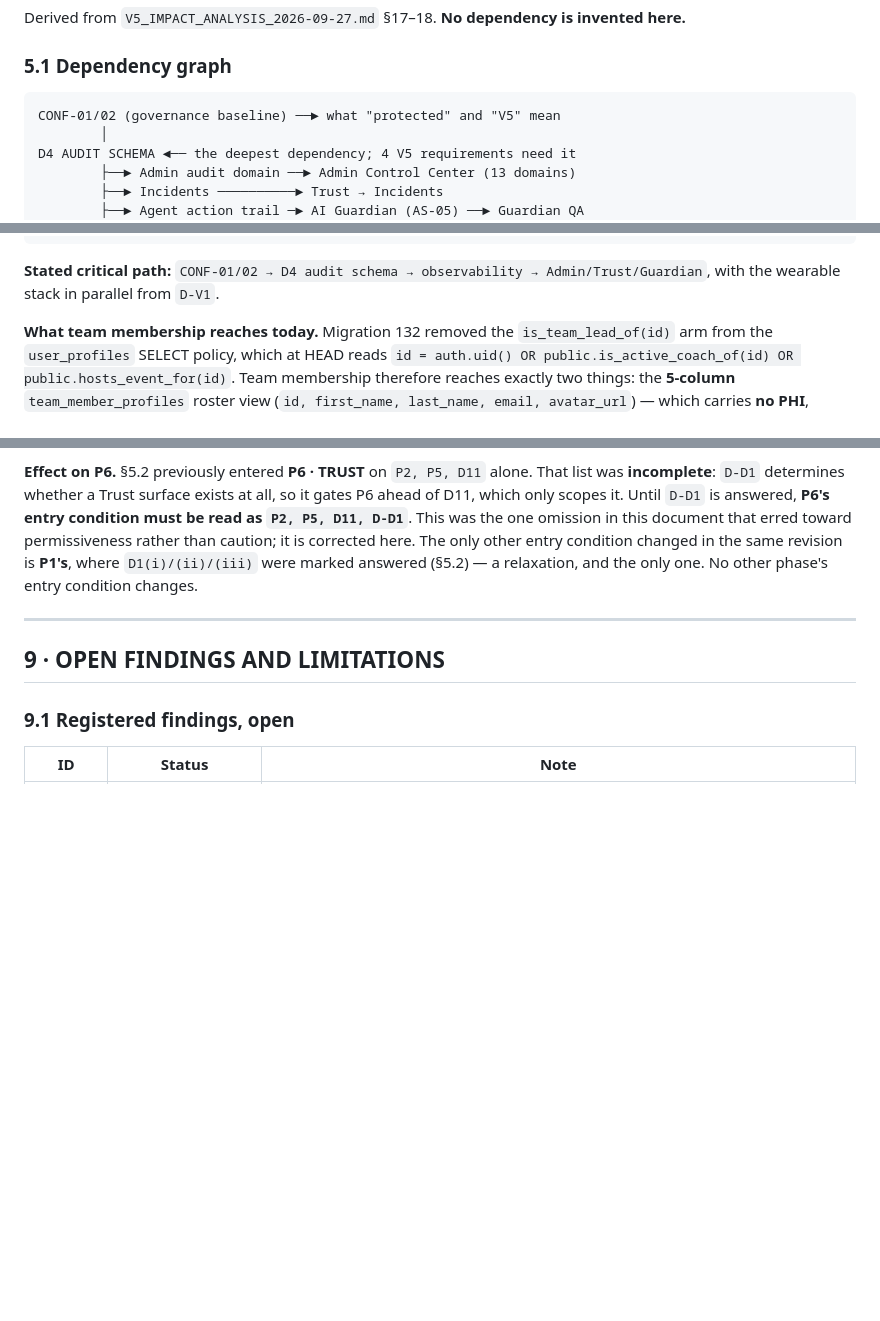
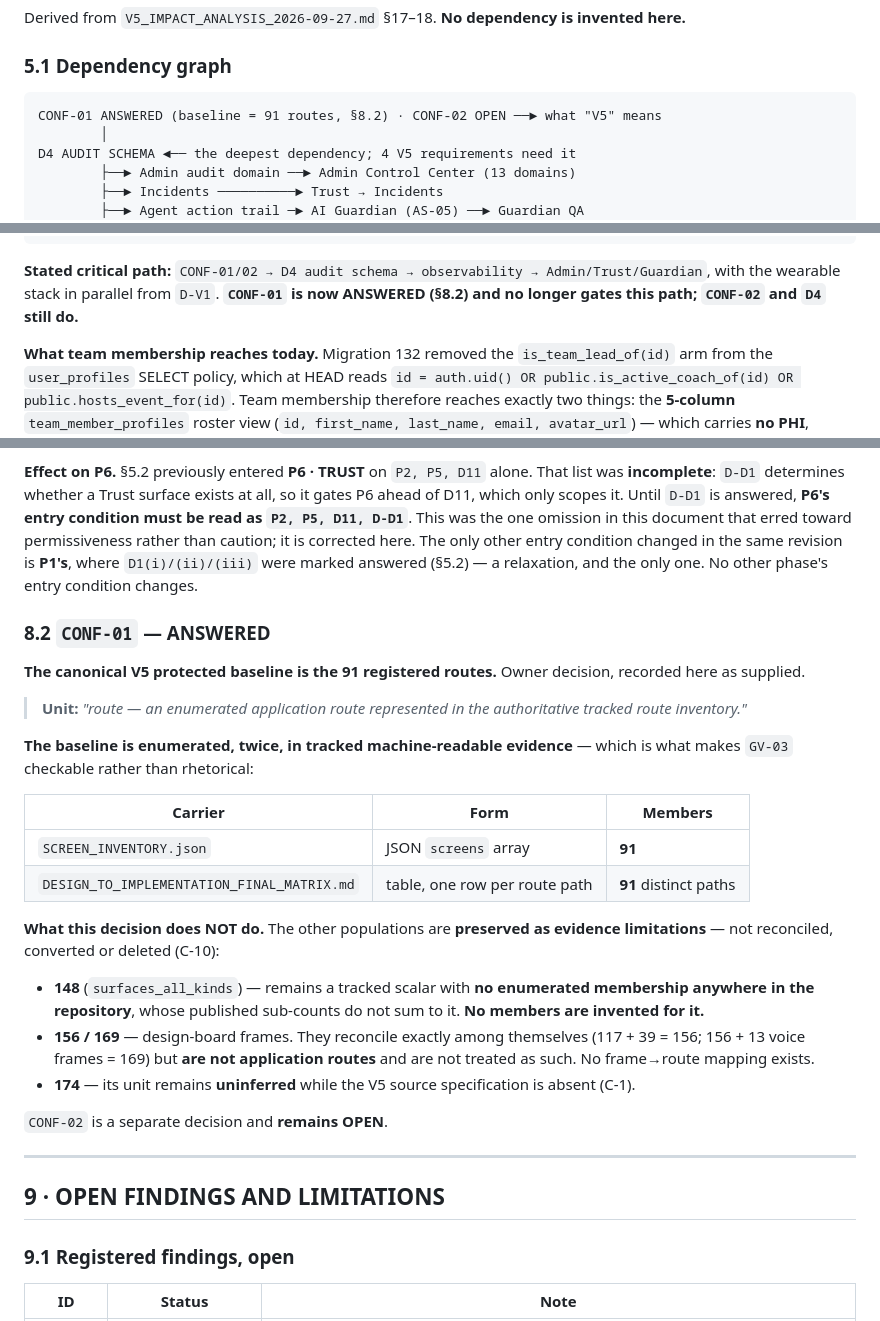
Before and after one commit to akutonsol/12circlefitness, a Markdown page: docs/V5_PROGRAMME_DEFINITION.md, 3 parts joined by grey strips. GitHub-like rendering; blank space fills up the shorter version.

Commit message:
docs(v5): record CONF-01 ANSWERED — protected baseline is the 91 routes
Owner decision, recorded as supplied. Documentation only: no other decision
resolved, no registry ID allocated, no finding closed or remediated.

New §8.2 records the decision and its verbatim unit — "route — an enumerated
application route represented in the authoritative tracked route inventory" —
together with the two tracked carriers that make GV-03 checkable rather than
rhetorical: SCREEN_INVENTORY.json's `screens` array (91 members, machine
readable) and DESIGN_TO_IMPLEMENTATION_FINAL_MATRIX.md (91 distinct route
paths). The baseline is enumerated twice over.

The other populations are PRESERVED as evidence limitations, not reconciled,
converted or deleted:

  * 148 (surfaces_all_kinds) stays a tracked scalar with NO enumerated
    membership anywhere in the repository, whose published sub-counts do not
    sum to it. No members are invented for it.
  * 156 / 169 are design-board frames. They reconcile exactly among themselves
    (117 + 39 = 156; 156 + 13 voice = 169) but are NOT application routes and
    are not treated as such. No frame->route mapping exists.
  * 174's unit remains UNINFERRED while the V5 source specification is absent
    (C-1).

C-10 is rewritten to record that CONF-01 is answered WHILE the underlying count
discrepancy is not — the decision selects a baseline, it does not reconcile the
populations.

Dependent descriptions updated only where they directly depend on CONF-01: the
dependency graph, the stated critical path, P0's entry condition, §14 readiness
and §16.1. CONF-02 is a separate decision and remains OPEN throughout; P0 now
waits on CONF-02 alone.

Unchanged: QAX-SEC-08 OPEN / PARTIALLY VERIFIED, not VERIFIED_CLOSED.
QAX-SEC-09 OPEN — profile PHI still reachable via hosts_event_for().
D-1/D-2/D-3, D-D1, D3, D17, D1(iv) and all inherited decisions unresolved.
Findings A and B unregistered with no IDs.

Checks: 16/16 CONF-01 assertions, 16/16 core document assertions, 0
regressions, production-ref guard OK, diff limited to one file. No application
code, migration, test, CI config, allowlist, registry, closure standard,
product-decisions or wave document modified.

Co-Authored-By: Claude Opus 5 <noreply@anthropic.com>

````diff
--- a/docs/V5_PROGRAMME_DEFINITION.md
+++ b/docs/V5_PROGRAMME_DEFINITION.md
@@ -161,7 +161,7 @@ Derived from `V5_IMPACT_ANALYSIS_2026-09-27.md` §17–18. **No dependency is in
 ### 5.1 Dependency graph
 
 ```
-CONF-01/02 (governance baseline) ──► what "protected" and "V5" mean
+CONF-01 ANSWERED (baseline = 91 routes, §8.2) · CONF-02 OPEN ──► what "V5" means
         │
 D4 AUDIT SCHEMA ◄── the deepest dependency; 4 V5 requirements need it
         ├──► Admin audit domain ──► Admin Control Center (13 domains)
@@ -183,7 +183,8 @@ TESTING: CI secrets ──► E2E journeys (SQ-24); egress ──► security/AI
 ```
 
 **Stated critical path:** `CONF-01/02 → D4 audit schema → observability →
-Admin/Trust/Guardian`, with the wearable stack in parallel from `D-V1`.
+Admin/Trust/Guardian`, with the wearable stack in parallel from `D-V1`. **`CONF-01` is now
+ANSWERED (§8.2) and no longer gates this path; `CONF-02` and `D4` still do.**
 
 **What team membership reaches today.** Migration 132 removed the `is_team_lead_of(id)` arm from
 the `user_profiles` SELECT policy, which at HEAD reads
@@ -394,6 +394,35 @@ This was the one omission in this document that erred toward permissiveness rath
 it is corrected here. The only other entry condition changed in the same revision is **P1's**,
 where `D1(i)/(ii)/(iii)` were marked answered (§5.2) — a relaxation, and the only one. No other
 phase's entry condition changes.
+
+### 8.2 `CONF-01` — ANSWERED
+
+**The canonical V5 protected baseline is the 91 registered routes.** Owner decision, recorded
+here as supplied.
+
+> **Unit:** *"route — an enumerated application route represented in the authoritative tracked
+> route inventory."*
+
+**The baseline is enumerated, twice, in tracked machine-readable evidence** — which is what makes
+`GV-03` checkable rather than rhetorical:
+
+| Carrier | Form | Members |
+|---|---|---|
+| `SCREEN_INVENTORY.json` | JSON `screens` array | **91** |
+| `DESIGN_TO_IMPLEMENTATION_FINAL_MATRIX.md` | table, one row per route path | **91** distinct paths |
+
+**What this decision does NOT do.** The other populations are **preserved as evidence
+limitations** — not reconciled, converted or deleted (C-10):
+
+- **148** (`surfaces_all_kinds`) — remains a tracked scalar with **no enumerated membership
+  anywhere in the repository**, whose published sub-counts do not sum to it. **No members are
+  invented for it.**
+- **156 / 169** — design-board frames. They reconcile exactly among themselves (117 + 39 = 156;
+  156 + 13 voice frames = 169) but **are not application routes** and are not treated as such.
+  No frame→route mapping exists.
+- **174** — its unit remains **uninferred** while the V5 source specification is absent (C-1).
+
+`CONF-02` is a separate decision and **remains OPEN**.
 
 ---
 
````
Also changed, not shown: other parts of docs/V5_PROGRAMME_DEFINITION.md (+4 -5 lines).
